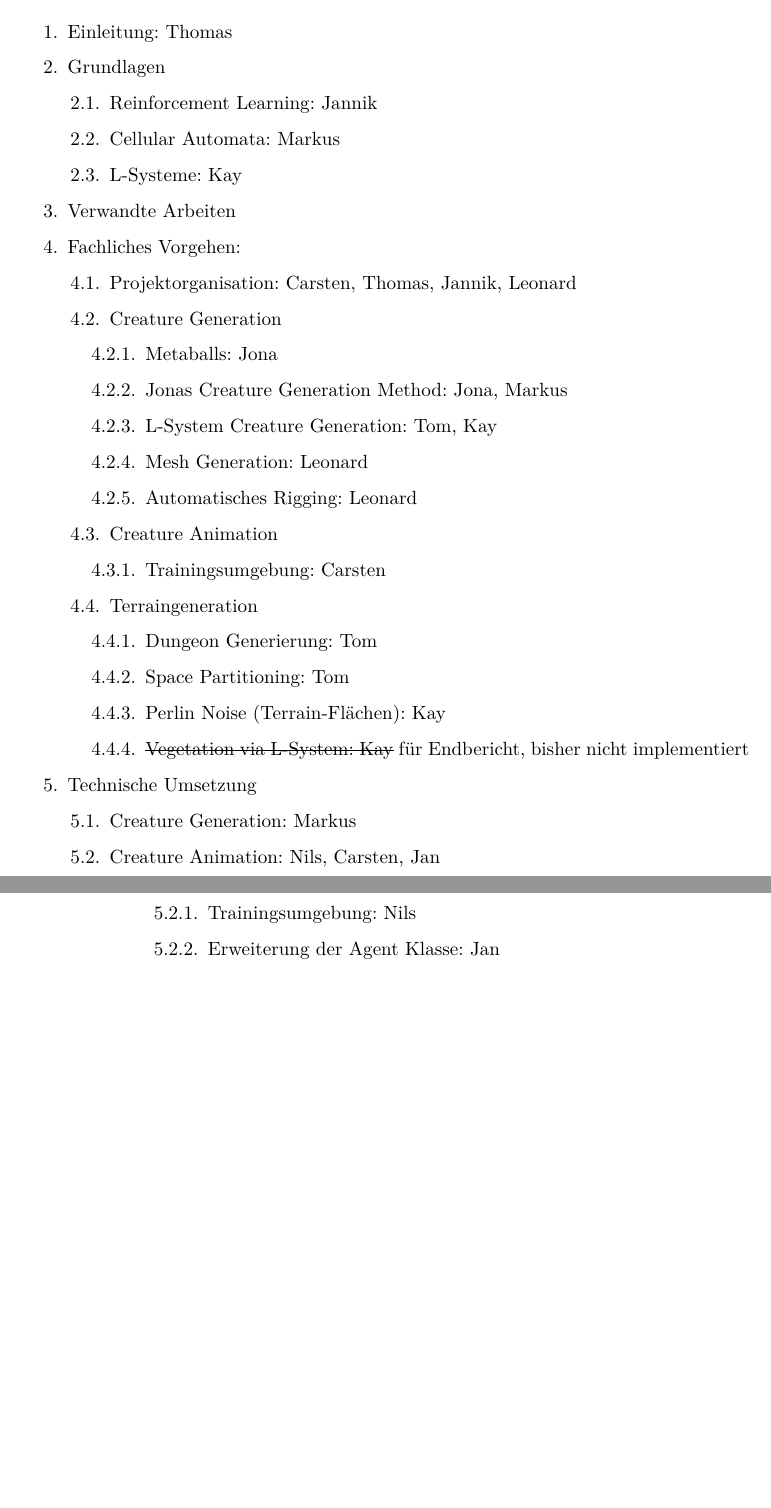
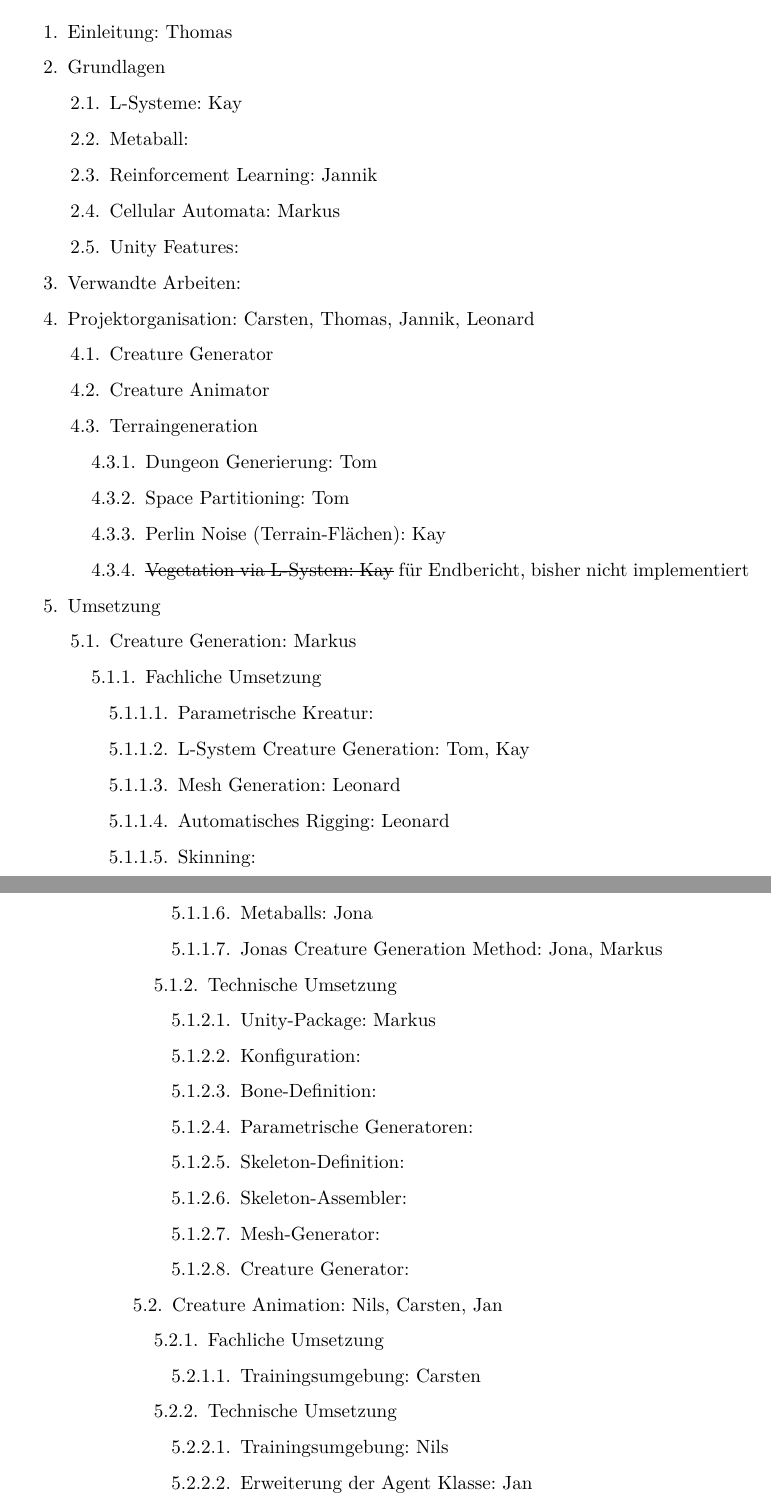
Before and after one commit to PG649-3D-RPG/Abschlussbericht, a LaTeX thesis (Abschlussbericht.tex, which reads chapters/Themenallokation/Themenallokation.tex): two parts of pages 83 and 84 of 93, joined at a grey line, cut so that both start at the same text, the shorter picture padded with empty space. Compiled offline with XeLaTeX.

Commit message:
Updated Themenallokation

```diff
--- a/chapters/Themenallokation/Themenallokation.tex
+++ b/chapters/Themenallokation/Themenallokation.tex
@@ -4,26 +4,17 @@
 	\item Einleitung: Thomas
 	\item Grundlagen
 	\begin{thallok}
+		\item L-Systeme: Kay
+		\item Metaball:
 		\item Reinforcement Learning: Jannik
 		\item Cellular Automata: Markus
-		\item L-Systeme: Kay
+		\item Unity Features:
 	\end{thallok}
-	\item Verwandte Arbeiten
-	\item Fachliches Vorgehen:
+	\item Verwandte Arbeiten:
+	\item Projektorganisation: Carsten, Thomas, Jannik, Leonard
 	\begin{thallok}
-		\item Projektorganisation: Carsten, Thomas, Jannik, Leonard
-		\item Creature Generation
-		\begin{thallok}
-			\item Metaballs: Jona
-			\item Jonas Creature Generation Method: Jona, Markus
-			\item L-System Creature Generation: Tom, Kay
-			\item Mesh Generation: Leonard
-			\item Automatisches Rigging: Leonard
-		\end{thallok}
-		\item Creature Animation
-		\begin{thallok}
-			\item Trainingsumgebung: Carsten
-		\end{thallok}
+		\item Creature Generator
+		\item Creature Animator
 		\item Terraingeneration
 		\begin{thallok}
 			\item Dungeon Generierung: Tom
@@ -32,12 +23,40 @@
 			\item \sout{Vegetation via L-System: Kay} für Endbericht, bisher nicht implementiert
 		\end{thallok}
 	\end{thallok}
-	\item Technische Umsetzung
+	\item Umsetzung
 	\begin{thallok}
 		\item Creature Generation: Markus
+		\begin{thallok}
+			\item Fachliche Umsetzung
+				\begin{thallok}
+					\item Parametrische Kreatur:
+					\item L-System Creature Generation: Tom, Kay
+					\item Mesh Generation: Leonard
+					\item Automatisches Rigging: Leonard
+					\item Skinning:
+					\item Metaballs: Jona
+					\item Jonas Creature Generation Method: Jona, Markus
+				\end{thallok}
+			\item Technische Umsetzung
+				\begin{thallok}
+					\item Unity-Package: Markus
+					\item Konfiguration:
+					\item Bone-Definition:
+					\item Parametrische Generatoren:
+					\item Skeleton-Definition:
+					\item Skeleton-Assembler:
+					\item Mesh-Generator:
+					\item Creature Generator:
+				\end{thallok}
+		\end{thallok}
 		\item Creature Animation: Nils, Carsten, Jan
 		\begin{thallok}
-			\item Trainingsumgebung: Nils
-			\item Erweiterung der Agent Klasse: Jan
-			\item RL-Framework: Niklas
-			\item LiDO3: Nils
+			\item Fachliche Umsetzung
+				\begin{thallok}
+					\item Trainingsumgebung: Carsten
+				\end{thallok}
+			\item Technische Umsetzung
+				\begin{thallok}
+					\item Trainingsumgebung: Nils
+					\item Erweiterung der Agent Klasse: Jan
+					\item Konkrete Implementation des Agents:
```
Also changed, not shown: chapters/Themenallokation/Themenallokation.tex (3 more changed lines).
